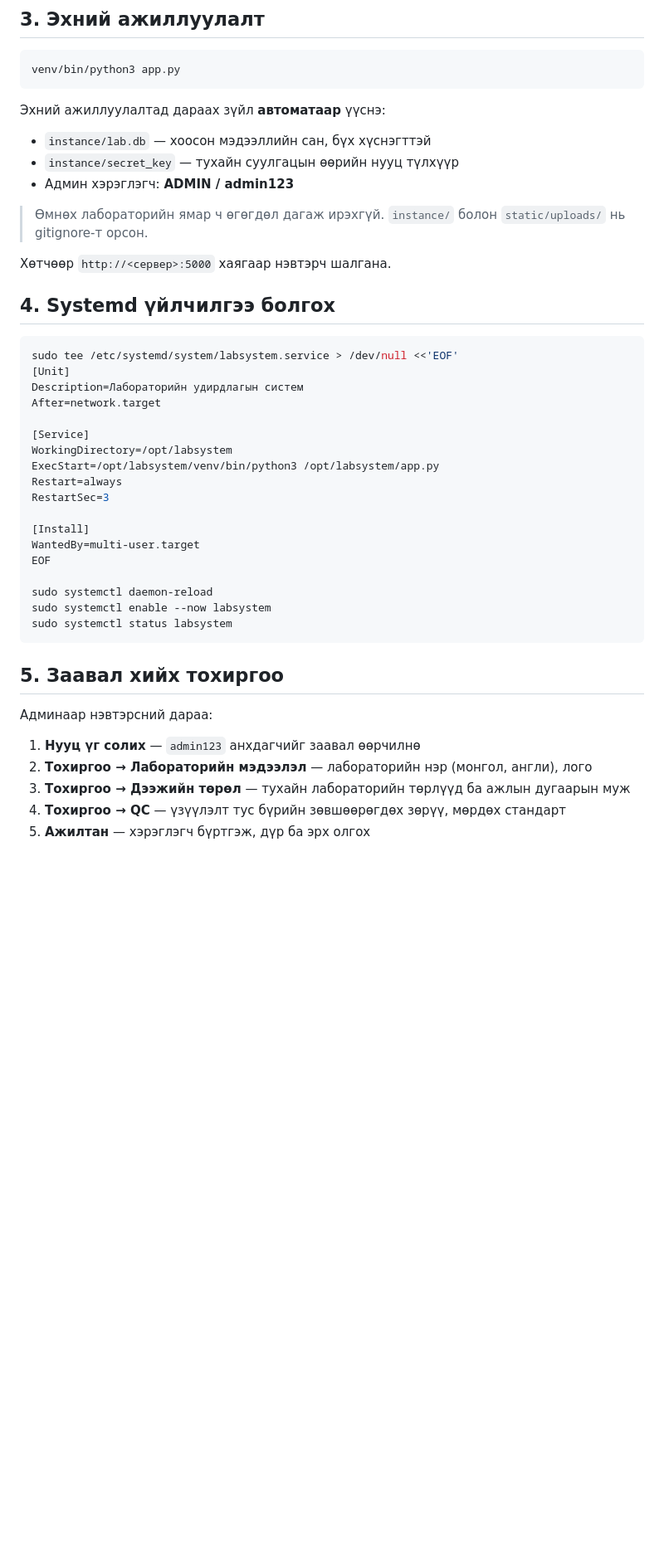
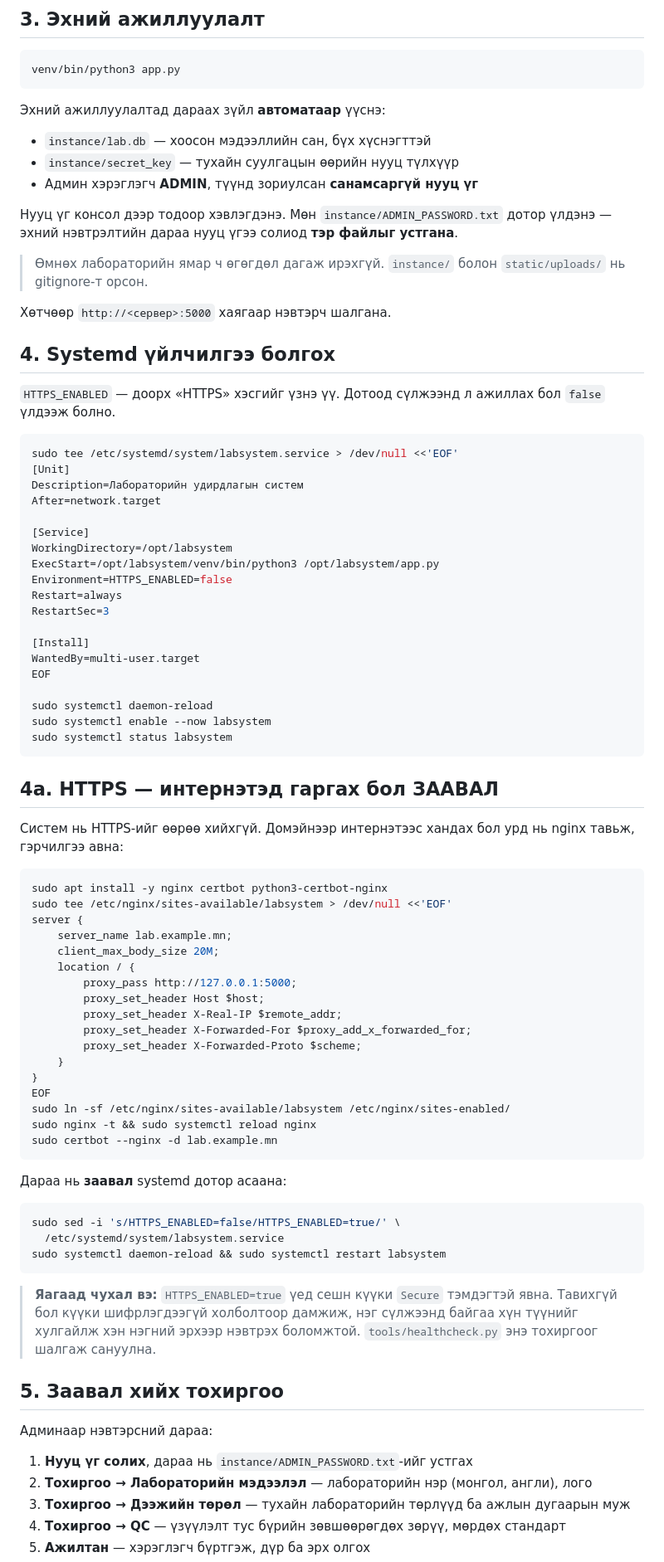
Before and after one commit to Mgadol/labsystem, a Markdown page: INSTALL.md, the part around one of its changes. Shown at 83% size. GitHub-like rendering; blank space fills up the shorter version.

Commit message:
INSTALL: HTTPS тохиргоо, нууц үгийн урсгал, шалгалтыг баримтжуулав
HTTPS_ENABLED хувьсагч кодод байсан ч заавар дотор дурдагдаагүй байв.
Тавихгүй бол сешн күүки Secure тэмдэггүй явж, нэг сүлжээнд байгаа хүн
хулгайлж болзошгүй. Одоо systemd unit дотор шууд бичигдсэн, nginx +
certbot-ын алхам, яагаад чухал болох тайлбар нэмэгдэв.

Мөн анхны нууц үг санамсаргүй болсонтой уялдуулан заавар шинэчлэгдэж,
шинэчлэлтийн дараа healthcheck.py ажиллуулах алхам нэмэгдэв.

Co-Authored-By: Claude Opus 5 <noreply@anthropic.com>
Claude-Session: https://claude.ai/code/session_01CUYLvSftu4pQ2C5d3svD2n

````diff
--- a/INSTALL.md
+++ b/INSTALL.md
@@ -45,7 +45,10 @@ venv/bin/python3 app.py
 
 - `instance/lab.db` — хоосон мэдээллийн сан, бүх хүснэгттэй
 - `instance/secret_key` — тухайн суулгацын өөрийн нууц түлхүүр
-- Админ хэрэглэгч: **ADMIN / admin123**
+- Админ хэрэглэгч **ADMIN**, түүнд зориулсан **санамсаргүй нууц үг**
+
+Нууц үг консол дээр тодоор хэвлэгдэнэ. Мөн `instance/ADMIN_PASSWORD.txt`
+дотор үлдэнэ — эхний нэвтрэлтийн дараа нууц үгээ солиод **тэр файлыг устгана**.
 
 > Өмнөх лабораторийн ямар ч өгөгдөл дагаж ирэхгүй. `instance/` болон
 > `static/uploads/` нь gitignore-т орсон.
@@ -53,6 +56,9 @@ venv/bin/python3 app.py
 Хөтчөөр `http://<сервер>:5000` хаягаар нэвтэрч шалгана.
 
 ## 4. Systemd үйлчилгээ болгох
+
+`HTTPS_ENABLED` — доорх «HTTPS» хэсгийг үзнэ үү. Дотоод сүлжээнд л
+ажиллах бол `false` үлдээж болно.
 
 ```bash
 sudo tee /etc/systemd/system/labsystem.service > /dev/null <<'EOF'
@@ -63,6 +69,7 @@ After=network.target
 [Service]
 WorkingDirectory=/opt/labsystem
 ExecStart=/opt/labsystem/venv/bin/python3 /opt/labsystem/app.py
+Environment=HTTPS_ENABLED=false
 Restart=always
 RestartSec=3
 
@@ -75,11 +82,49 @@ sudo systemctl enable --now labsystem
 sudo systemctl status labsystem
 ```
 
+## 4a. HTTPS — интернэтэд гаргах бол ЗААВАЛ
+
+Систем нь HTTPS-ийг өөрөө хийхгүй. Домэйнээр интернэтээс хандах бол
+урд нь nginx тавьж, гэрчилгээ авна:
+
+```bash
+sudo apt install -y nginx certbot python3-certbot-nginx
+sudo tee /etc/nginx/sites-available/labsystem > /dev/null <<'EOF'
+server {
+    server_name lab.example.mn;
+    client_max_body_size 20M;
+    location / {
+        proxy_pass http://127.0.0.1:5000;
+        proxy_set_header Host $host;
+        proxy_set_header X-Real-IP $remote_addr;
+        proxy_set_header X-Forwarded-For $proxy_add_x_forwarded_for;
+        proxy_set_header X-Forwarded-Proto $scheme;
+    }
+}
+EOF
+sudo ln -sf /etc/nginx/sites-available/labsystem /etc/nginx/sites-enabled/
+sudo nginx -t && sudo systemctl reload nginx
+sudo certbot --nginx -d lab.example.mn
+```
+
+Дараа нь **заавал** systemd дотор асаана:
+
+```bash
+sudo sed -i 's/HTTPS_ENABLED=false/HTTPS_ENABLED=true/' \
+  /etc/systemd/system/labsystem.service
+sudo systemctl daemon-reload && sudo systemctl restart labsystem
+```
+
+> **Яагаад чухал вэ:** `HTTPS_ENABLED=true` үед сешн күүки `Secure`
+> тэмдэгтэй явна. Тавихгүй бол күүки шифрлэгдээгүй холболтоор дамжиж,
+> нэг сүлжээнд байгаа хүн түүнийг хулгайлж хэн нэгний эрхээр нэвтрэх
+> боломжтой. `tools/healthcheck.py` энэ тохиргоог шалгаж сануулна.
+
 ## 5. Заавал хийх тохиргоо
 
 Админаар нэвтэрсний дараа:
 
-1. **Нууц үг солих** — `admin123` анхдагчийг заавал өөрчилнө
+1. **Нууц үг солих**, дараа нь `instance/ADMIN_PASSWORD.txt`-ийг устгах
 2. **Тохиргоо → Лабораторийн мэдээлэл** — лабораторийн нэр (монгол, англи), лого
 3. **Тохиргоо → Дээжийн төрөл** — тухайн лабораторийн төрлүүд ба ажлын дугаарын муж
 4. **Тохиргоо → QC** — үзүүлэлт тус бүрийн зөвшөөрөгдөх зөрүү, мөрдөх стандарт
````
Also changed, not shown: other parts of INSTALL.md (+6 -0 lines).
